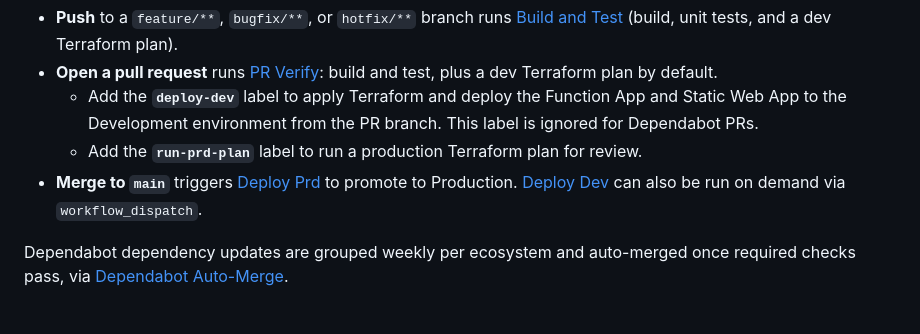
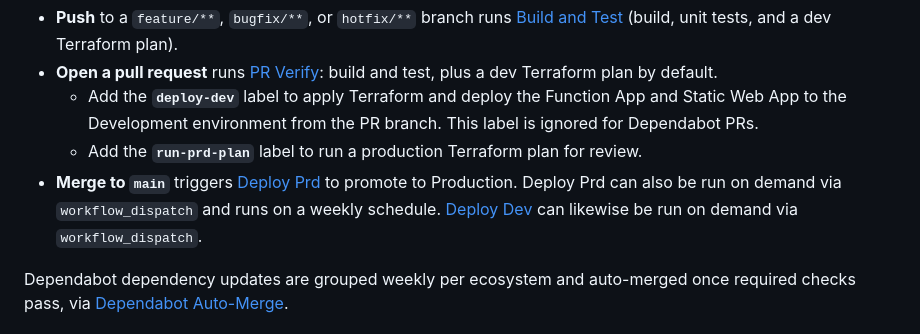
Before and after one commit to frasermolyneux/platform-status-web, a Markdown page: README.md, the part around the change. Rendered like a GitHub page.

Commit message:
docs: note Deploy Prd workflow_dispatch and scheduled triggers
Co-authored-by: Copilot <223556219+Copilot@users.noreply.github.com>

Copilot-Session: 6f02897e-9bb3-4be4-8d6a-7853dfaebc36

```diff
--- a/README.md
+++ b/README.md
@@ -48,7 +48,7 @@ Changes are promoted through GitHub Actions workflows. Pull request labels contr
 - **Open a pull request** runs [PR Verify](.github/workflows/pr-verify.yml): build and test, plus a dev Terraform plan by default.
   - Add the **`deploy-dev`** label to apply Terraform and deploy the Function App and Static Web App to the Development environment from the PR branch. This label is ignored for Dependabot PRs.
   - Add the **`run-prd-plan`** label to run a production Terraform plan for review.
-- **Merge to `main`** triggers [Deploy Prd](.github/workflows/deploy-prd.yml) to promote to Production. [Deploy Dev](.github/workflows/deploy-dev.yml) can also be run on demand via `workflow_dispatch`.
+- **Merge to `main`** triggers [Deploy Prd](.github/workflows/deploy-prd.yml) to promote to Production. Deploy Prd can also be run on demand via `workflow_dispatch` and runs on a weekly schedule. [Deploy Dev](.github/workflows/deploy-dev.yml) can likewise be run on demand via `workflow_dispatch`.
 
 Dependabot dependency updates are grouped weekly per ecosystem and auto-merged once required checks pass, via [Dependabot Auto-Merge](.github/workflows/dependabot-automerge.yml).
 
```
